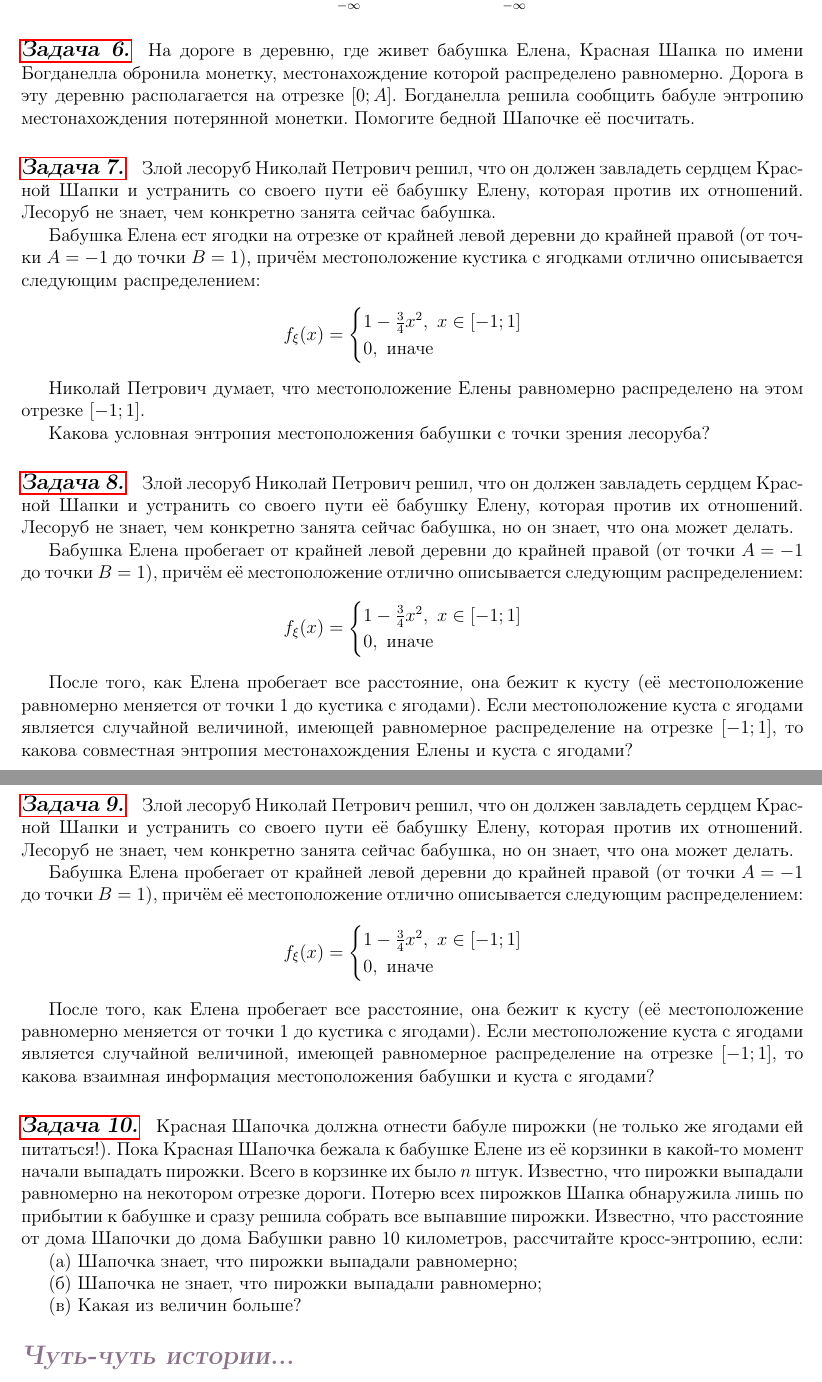
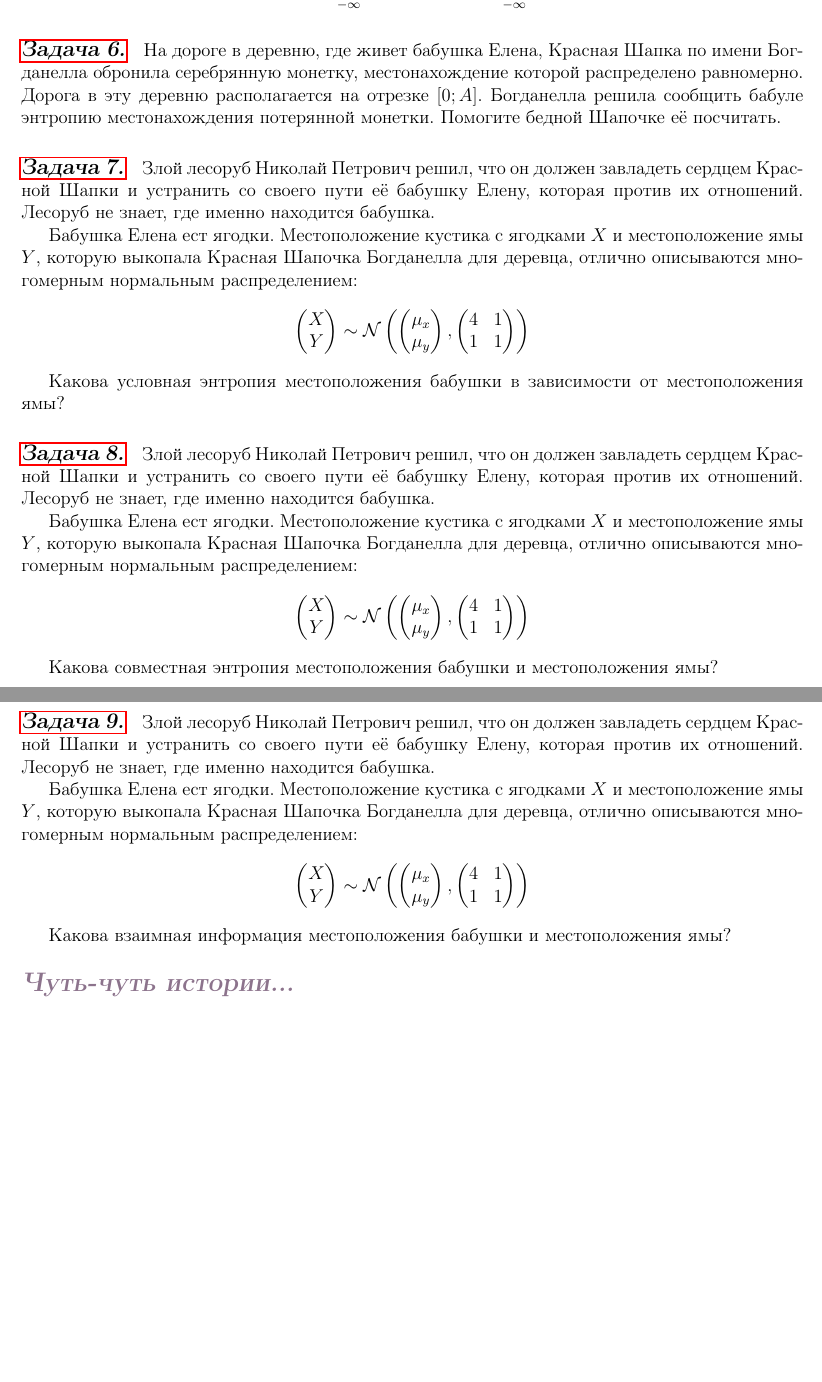
Before and after one commit to oomaystrenko/entropy, a LaTeX document (Entropia_1.tex, which reads theory_yana.tex): two parts of pages 5 and 6 of 12, joined at a grey line, cut so that both start at the same text, the shorter picture padded with empty space. Compiled offline with pdfLaTeX.

```diff
--- a/Entropia_1.tex
+++ b/Entropia_1.tex
@@ -44,6 +44,7 @@
     \usepackage{mathtext}
     \usepackage{multicol}
     \usepackage{hyperref}
+    \newcommand{\norm}{\mathcal{N}}
     \cfoot{\thepage}
     \hypersetup{
       colorlinks=true
--- a/theory_yana.tex
+++ b/theory_yana.tex
@@ -165,41 +165,55 @@
     \[D_{KL}(P\, ||\, Q)=\int\limits_{-\infty}^{+\infty} p(x)\log p(x)dx -\int\limits_{-\infty}^{+\infty} p(x)\log q(x)dx  \]
 \end{itemize}
 
-\subsection*{\hyperref[sec:sol_problem6]{Задача 6.}}\label{sec:problem6} На дороге в деревню, где живет бабушка Елена, Красная Шапка по имени Богданелла обронила монетку, местонахождение которой распределено равномерно. Дорога в эту деревню располагается на отрезке $[0; A]$. Богданелла решила сообщить бабуле энтропию местонахождения потерянной монетки. Помогите бедной Шапочке её посчитать.
+\subsection*{\hyperref[sec:sol_problem6]{Задача 6.}}\label{sec:problem6} На дороге в деревню, где живет бабушка Елена, Красная Шапка по имени Богданелла обронила серебрянную монетку, местонахождение которой распределено равномерно. Дорога в эту деревню располагается на отрезке $[0; A]$. Богданелла решила сообщить бабуле энтропию местонахождения потерянной монетки. Помогите бедной Шапочке её посчитать.
 
-\subsection*{\hyperref[sec:sol_problem7]{Задача 7.}}\label{sec:problem7} Злой лесоруб Николай Петрович решил, что он должен завладеть сердцем Красной Шапки и устранить со своего пути её бабушку Елену, которая против их отношений. Лесоруб не знает, чем конкретно занята сейчас бабушка.
+\subsection*{\hyperref[sec:sol_problem7]{Задача 7.}}\label{sec:problem7} Злой лесоруб Николай Петрович решил, что он должен завладеть сердцем Красной Шапки и устранить со своего пути её бабушку Елену, которая против их отношений. Лесоруб не знает, где именно находится бабушка.
 
-Бабушка Елена ест ягодки на отрезке от крайней левой деревни до крайней правой (от точки $A=-1$ до точки $B=1$), причём местоположение кустика с ягодками отлично описывается следующим распределением:\[f_{\xi}(x)=\begin{cases}
-    1-\frac{3}{4}x^2, \ x\in [-1; 1] \\
-    0, \text{ иначе}
-\end{cases} \]
+Бабушка Елена ест ягодки. Местоположение кустика с ягодками $X$ и местоположение ямы $Y$, которую выкопала Красная Шапочка Богданелла для деревца, отлично описываются многомерным нормальным распределением:
+\[\begin{pmatrix}
+    X \\
+    Y
+  \end{pmatrix}\sim \norm\left(\begin{pmatrix}
+      \mu _x \\
+      \mu _y
+    \end{pmatrix},
+    \begin{pmatrix}
+      4 & 1 \\
+      1 & 1
+    \end{pmatrix}\right)\]
 
-Николай Петрович думает, что местоположение Елены равномерно распределено на этом отрезке $[-1;1]$.
+Какова условная энтропия местоположения бабушки в зависимости от местоположения ямы?
 
-Какова условная энтропия местоположения бабушки с точки зрения лесоруба?
+\subsection*{\hyperref[sec:sol_problem8]{Задача 8.}}\label{sec:problem8} Злой лесоруб Николай Петрович решил, что он должен завладеть сердцем Красной Шапки и устранить со своего пути её бабушку Елену, которая против их отношений. Лесоруб не знает, где именно находится бабушка.
 
-\subsection*{\hyperref[sec:sol_problem8]{Задача 8.}}\label{sec:problem8} Злой лесоруб Николай Петрович решил, что он должен завладеть сердцем Красной Шапки и устранить со своего пути её бабушку Елену, которая против их отношений. Лесоруб не знает, чем конкретно занята сейчас бабушка, но он знает, что она может делать.
+Бабушка Елена ест ягодки. Местоположение кустика с ягодками $X$ и местоположение ямы $Y$, которую выкопала Красная Шапочка Богданелла для деревца, отлично описываются многомерным нормальным распределением:
+\[\begin{pmatrix}
+    X \\
+    Y
+  \end{pmatrix}\sim \norm\left(\begin{pmatrix}
+      \mu _x \\
+      \mu _y
+    \end{pmatrix},
+    \begin{pmatrix}
+      4 & 1 \\
+      1 & 1
+    \end{pmatrix}\right)\]
 
-Бабушка Елена пробегает от крайней левой деревни до крайней правой (от точки $A=-1$ до точки $B=1$), причём её местоположение отлично описывается следующим распределением:\[f_{\xi}(x)=\begin{cases}
-    1-\frac{3}{4}x^2, \ x\in [-1; 1] \\
-    0, \text{ иначе}
-\end{cases} \]
+Какова совместная энтропия местоположения бабушки и местоположения ямы?
 
-После того, как Елена пробегает все расстояние, она бежит к кусту (её местоположение равномерно меняется от точки 1 до кустика с ягодами). Если местоположение куста с ягодами является случайной величиной, имеющей равномерное распределение на отрезке $[-1; 1]$, то какова совместная энтропия местонахождения Елены и куста с ягодами?
+\subsection*{\hyperref[sec:sol_problem9]{Задача 9.}}\label{sec:problem9} Злой лесоруб Николай Петрович решил, что он должен завладеть сердцем Красной Шапки и устранить со своего пути её бабушку Елену, которая против их отношений. Лесоруб не знает, где именно находится бабушка.
 
-\subsection*{\hyperref[sec:sol_problem9]{Задача 9.}}\label{sec:problem9} Злой лесоруб Николай Петрович решил, что он должен завладеть сердцем Красной Шапки и устранить со своего пути её бабушку Елену, которая против их отношений. Лесоруб не знает, чем конкретно занята сейчас бабушка, но он знает, что она может делать.
+Бабушка Елена ест ягодки. Местоположение кустика с ягодками $X$ и местоположение ямы $Y$, которую выкопала Красная Шапочка Богданелла для деревца, отлично описываются многомерным нормальным распределением:
+\[\begin{pmatrix}
+    X \\
+    Y
+  \end{pmatrix}\sim \norm\left(\begin{pmatrix}
+      \mu _x \\
+      \mu _y
+    \end{pmatrix},
+    \begin{pmatrix}
+      4 & 1 \\
+      1 & 1
+    \end{pmatrix}\right)\]
 
-Бабушка Елена пробегает от крайней левой деревни до крайней правой (от точки $A=-1$ до точки $B=1$), причём её местоположение отлично описывается следующим распределением:\[f_{\xi}(x)=\begin{cases}
-    1-\frac{3}{4}x^2, \ x\in [-1; 1] \\
-    0, \text{ иначе}
-\end{cases} \]
-
-После того, как Елена пробегает все расстояние, она бежит к кусту (её местоположение равномерно меняется от точки 1 до кустика с ягодами). Если местоположение куста с ягодами является случайной величиной, имеющей равномерное распределение на отрезке $[-1; 1]$, то какова взаимная информация местоположения бабушки и куста с ягодами?
-
-\subsection*{\hyperref[sec:sol_problem10]{Задача 10.}}\label{sec:problem10} Красная Шапочка должна отнести бабуле пирожки (не только же ягодами ей питаться!). Пока Красная Шапочка бежала к бабушке Елене из её корзинки в какой-то момент начали выпадать пирожки. Всего в корзинке их было $n$ штук. Известно, что пирожки выпадали равномерно на некотором отрезке дороги. Потерю всех пирожков Шапка обнаружила лишь по прибытии к бабушке и сразу решила собрать все выпавшие пирожки. Известно, что расстояние от дома Шапочки до дома Бабушки равно 10 километров, рассчитайте кросс-энтропию, если:
-
-(а) Шапочка знает, что пирожки выпадали равномерно;
-
-(б) Шапочка не знает, что пирожки выпадали равномерно;
-
-(в) Какая из величин больше?
+Какова взаимная информация местоположения бабушки и местоположения ямы?
```
Also changed, not shown: answers.tex (+0 -4 lines), poster/poster.tex (+17 -2 lines), Entropia_1.pdf, poster/poster.pdf, 7 other files.
